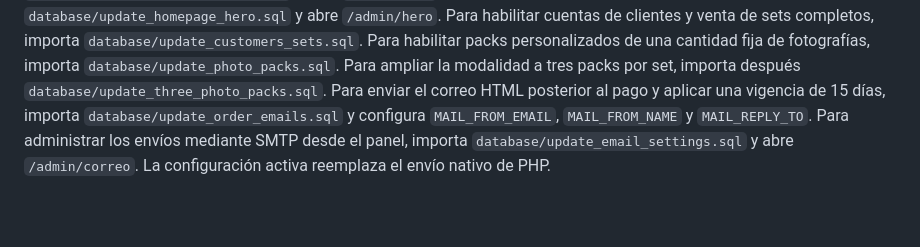
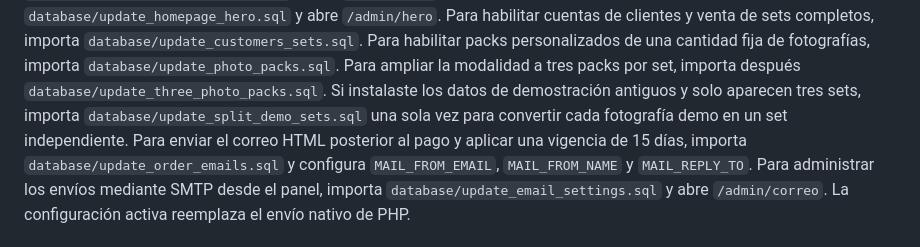
Before and after one commit to erwinislasegura/ultramedia, a Markdown page: README.md, the part around the change. Rendered like a GitHub page; blank space fills up the shorter version.

Commit message:
Documenta conversión de sets existentes

```diff
--- a/README.md
+++ b/README.md
@@ -39,6 +39,7 @@ Para administrar el hero principal, importa `database/update_homepage_hero.sql`
 Para habilitar cuentas de clientes y venta de sets completos, importa `database/update_customers_sets.sql`.
 Para habilitar packs personalizados de una cantidad fija de fotografías, importa `database/update_photo_packs.sql`.
 Para ampliar la modalidad a tres packs por set, importa después `database/update_three_photo_packs.sql`.
+Si instalaste los datos de demostración antiguos y solo aparecen tres sets, importa `database/update_split_demo_sets.sql` una sola vez para convertir cada fotografía demo en un set independiente.
 Para enviar el correo HTML posterior al pago y aplicar una vigencia de 15 días, importa `database/update_order_emails.sql` y configura `MAIL_FROM_EMAIL`, `MAIL_FROM_NAME` y `MAIL_REPLY_TO`.
 Para administrar los envíos mediante SMTP desde el panel, importa `database/update_email_settings.sql` y abre `/admin/correo`. La configuración activa reemplaza el envío nativo de PHP.
 
```
